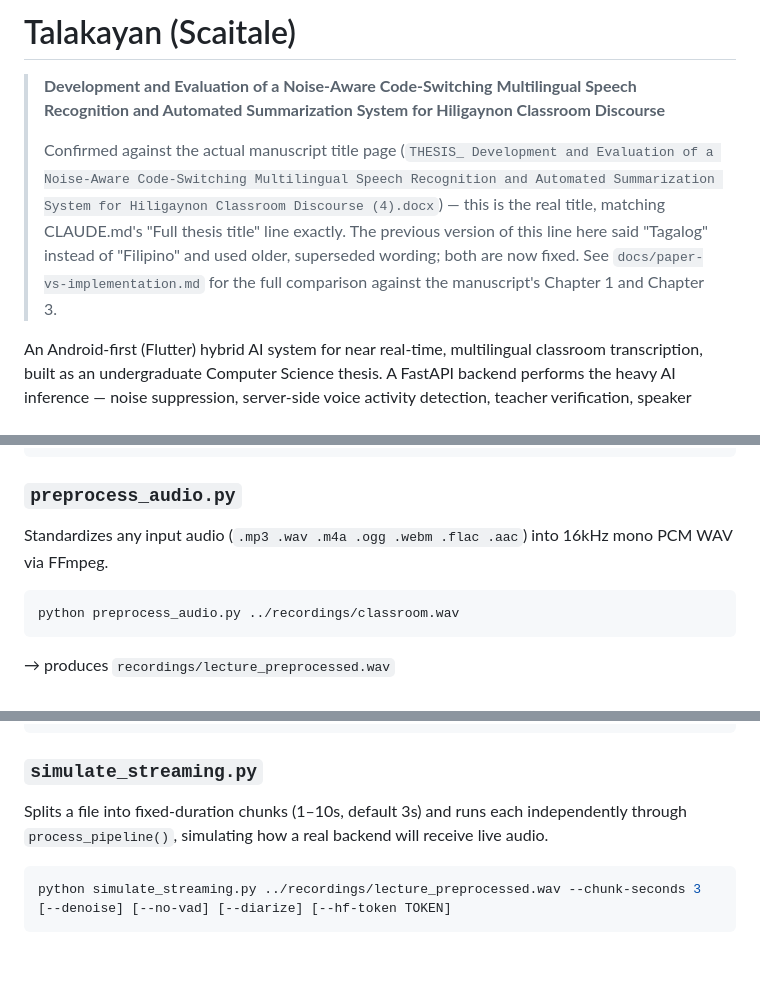
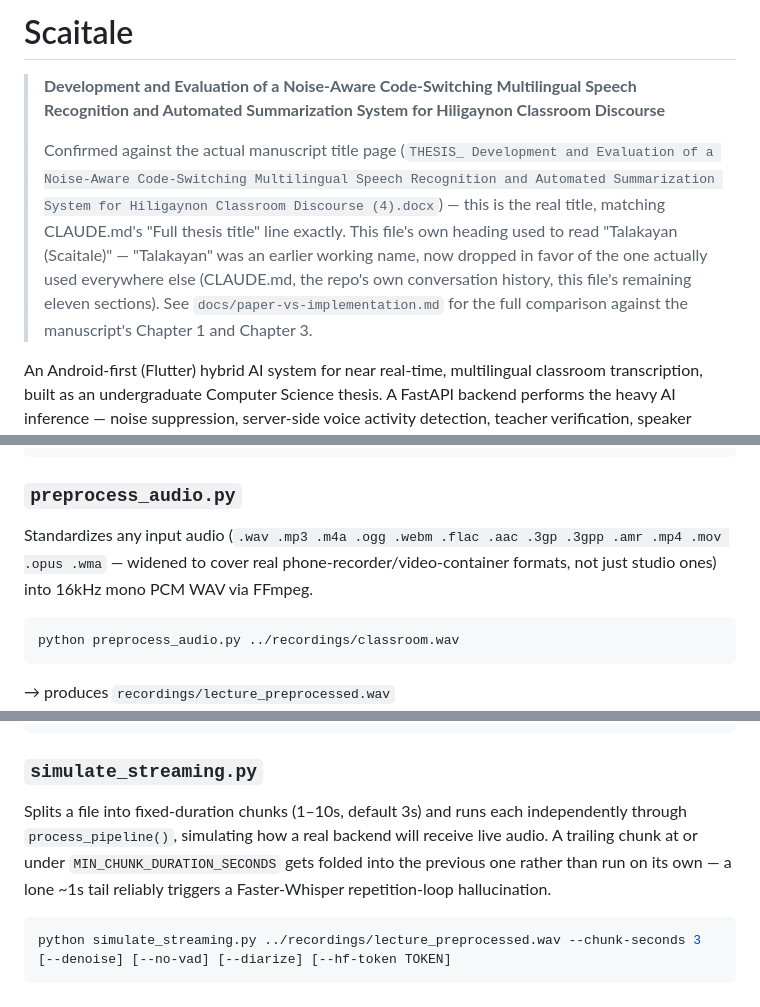
Before and after one commit to Fenrard/academic-discussion-assistant, a Markdown page: README.md, 3 parts joined by grey strips. Rendered like a GitHub page; blank space fills up the shorter version.

````diff
--- a/README.md
+++ b/README.md
@@ -1,8 +1,8 @@
-# Talakayan (Scaitale)
+# Scaitale
 
 > **Development and Evaluation of a Noise-Aware Code-Switching Multilingual Speech Recognition and Automated Summarization System for Hiligaynon Classroom Discourse**
 >
-> Confirmed against the actual manuscript title page (`THESIS_ Development and Evaluation of a Noise-Aware Code-Switching Multilingual Speech Recognition and Automated Summarization System for Hiligaynon Classroom Discourse (4).docx`) — this is the real title, matching CLAUDE.md's "Full thesis title" line exactly. The previous version of this line here said "Tagalog" instead of "Filipino" and used older, superseded wording; both are now fixed. See `docs/paper-vs-implementation.md` for the full comparison against the manuscript's Chapter 1 and Chapter 3.
+> Confirmed against the actual manuscript title page (`THESIS_ Development and Evaluation of a Noise-Aware Code-Switching Multilingual Speech Recognition and Automated Summarization System for Hiligaynon Classroom Discourse (4).docx`) — this is the real title, matching CLAUDE.md's "Full thesis title" line exactly. This file's own heading used to read "Talakayan (Scaitale)" — "Talakayan" was an earlier working name, now dropped in favor of the one actually used everywhere else (CLAUDE.md, the repo's own conversation history, this file's remaining eleven sections). See `docs/paper-vs-implementation.md` for the full comparison against the manuscript's Chapter 1 and Chapter 3.
 
 An Android-first (Flutter) hybrid AI system for near real-time, multilingual classroom transcription, built as an undergraduate Computer Science thesis. A FastAPI backend performs the heavy AI inference — noise suppression, server-side voice activity detection, teacher verification, speaker diarization, and transcription — while the mobile client stays lightweight: a real energy-based voice activity gate now runs on-device too, deciding whether a chunk is even worth sending before it ever reaches the network.
 
@@ -115,7 +115,7 @@ python record_test_audio.py
 ```
 
 ### `preprocess_audio.py`
-Standardizes any input audio (`.mp3 .wav .m4a .ogg .webm .flac .aac`) into 16kHz mono PCM WAV via FFmpeg.
+Standardizes any input audio (`.wav .mp3 .m4a .ogg .webm .flac .aac .3gp .3gpp .amr .mp4 .mov .opus .wma` — widened to cover real phone-recorder/video-container formats, not just studio ones) into 16kHz mono PCM WAV via FFmpeg.
 ```bash
 python preprocess_audio.py ../recordings/classroom.wav
 ```
@@ -134,7 +134,7 @@ python process_pipeline.py ../recordings/lecture_preprocessed.wav [--denoise] [-
 ```
 
 ### `simulate_streaming.py`
-Splits a file into fixed-duration chunks (1–10s, default 3s) and runs each independently through `process_pipeline()`, simulating how a real backend will receive live audio.
+Splits a file into fixed-duration chunks (1–10s, default 3s) and runs each independently through `process_pipeline()`, simulating how a real backend will receive live audio. A trailing chunk at or under `MIN_CHUNK_DURATION_SECONDS` gets folded into the previous one rather than run on its own — a lone ~1s tail reliably triggers a Faster-Whisper repetition-loop hallucination.
 ```bash
 python simulate_streaming.py ../recordings/lecture_preprocessed.wav --chunk-seconds 3 [--denoise] [--no-vad] [--diarize] [--hf-token TOKEN]
 ```
````
Also changed, not shown: other parts of README.md (+2 -1 lines), CLAUDE.md (+9 -7 lines).
